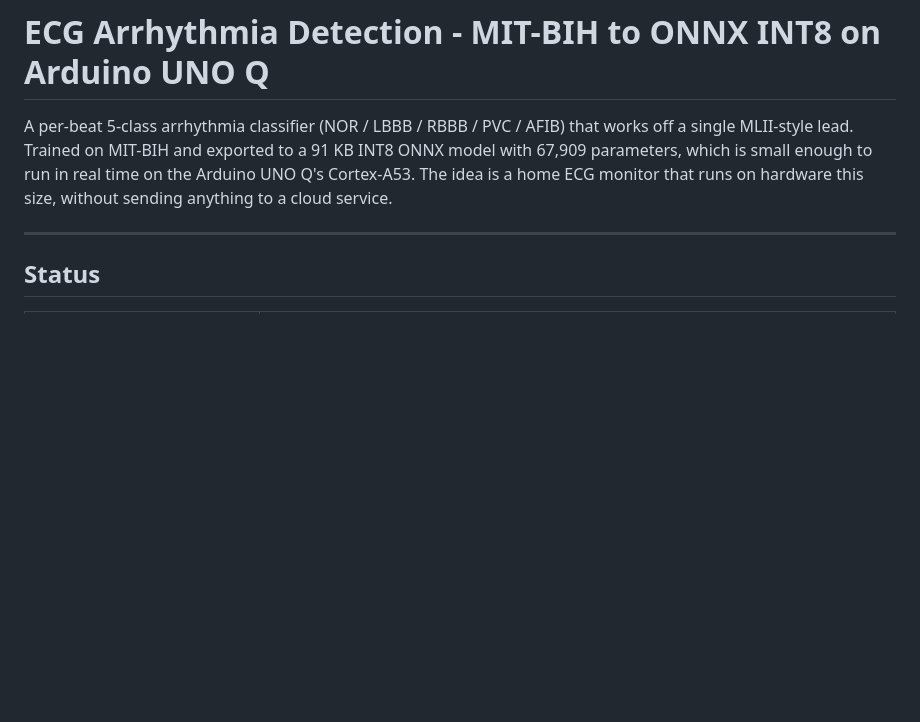
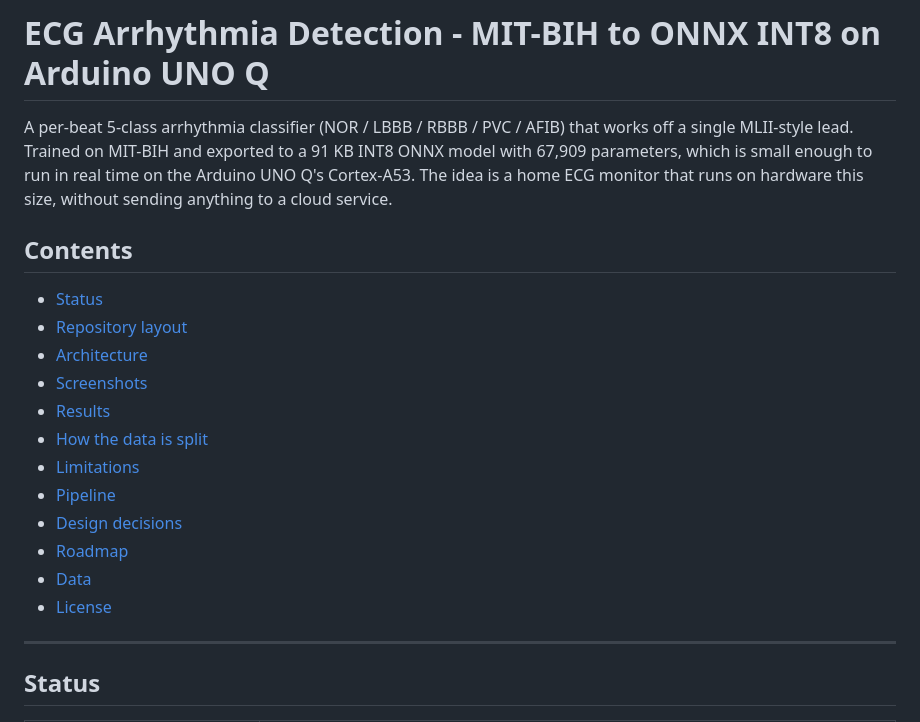
Before and after one commit to aseemj745/ecg-arrhythmia-detection-model-uno-q, a Markdown page: README.md, the part around the change. Drawn GitHub-style; blank space fills up the shorter version.

Commit message:
add a contents index to the top of the main README

```diff
--- a/README.md
+++ b/README.md
@@ -5,6 +5,21 @@ works off a single MLII-style lead. Trained on MIT-BIH and exported to a 91 KB
 INT8 ONNX model with 67,909 parameters, which is small enough to run in real
 time on the Arduino UNO Q's Cortex-A53. The idea is a home ECG monitor that
 runs on hardware this size, without sending anything to a cloud service.
+
+## Contents
+
+- [Status](#status)
+- [Repository layout](#repository-layout)
+- [Architecture](#architecture)
+- [Screenshots](#screenshots)
+- [Results](#results-held-out-patients-int8-onnx)
+- [How the data is split](#how-the-data-is-split)
+- [Limitations](#limitations)
+- [Pipeline](#pipeline)
+- [Design decisions](#design-decisions)
+- [Roadmap](#roadmap-towards-a-standalone-home-monitor)
+- [Data](#data)
+- [License](#license)
 
 ---
 
```
